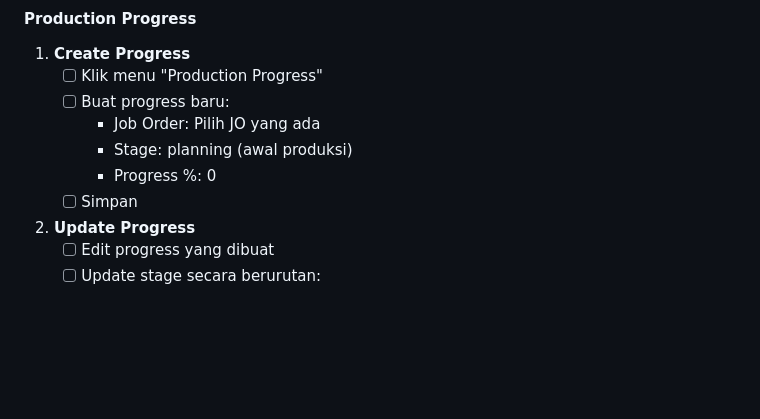
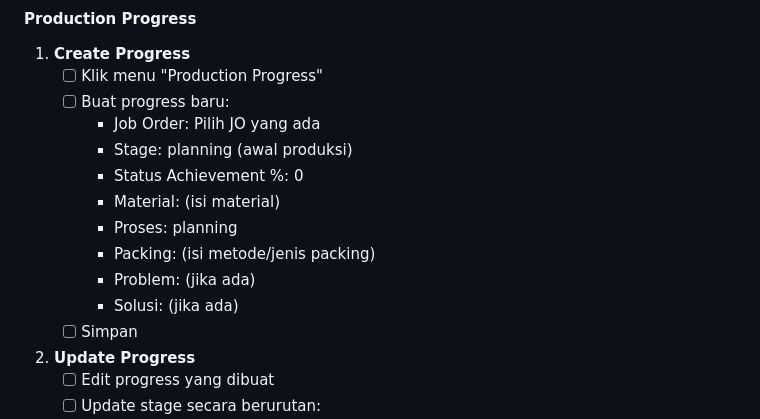
Before and after one commit to prassaaa/cashflow, a Markdown page: docs/TESTING_GUIDE.md, the part around the change. GitHub-like rendering; blank space fills up the shorter version.

Commit message:
feat: Update Production Progress section in Testing Guide with new fields for enhanced tracking

```diff
--- a/docs/TESTING_GUIDE.md
+++ b/docs/TESTING_GUIDE.md
@@ -199,7 +199,12 @@ FLOW LENGKAP:
    - [ ] Buat progress baru:
      - Job Order: Pilih JO yang ada
      - Stage: planning (awal produksi)
-     - Progress %: 0
+     - Status Achievement %: 0
+     - Material: (isi material)
+     - Proses: planning
+     - Packing: (isi metode/jenis packing)
+     - Problem: (jika ada)
+     - Solusi: (jika ada)
    - [ ] Simpan
 
 2. **Update Progress**
```
